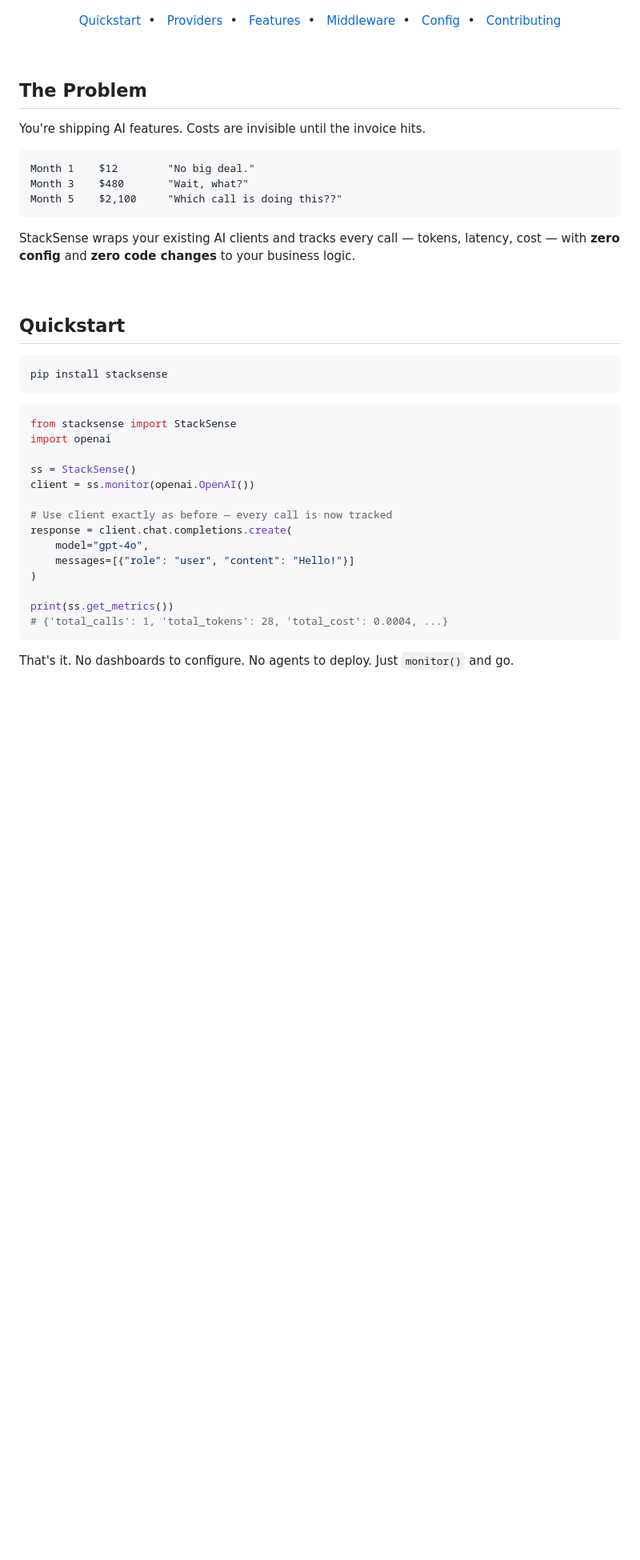
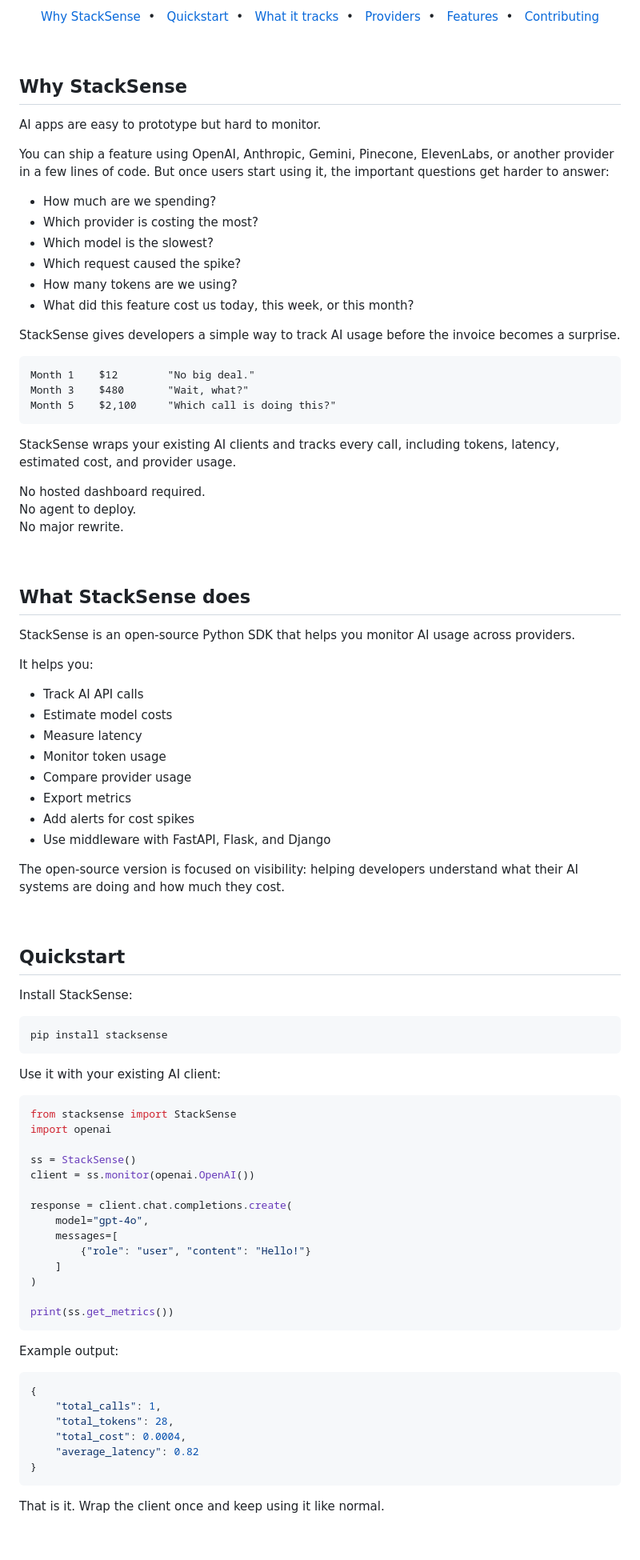
Before and after one commit to Abdulkvng/stacksense, a Markdown page: README.md, the part around one of its changes. Shown at 80% size. Drawn GitHub-style; blank space fills up the shorter version.

````diff
--- a/README.md
+++ b/README.md
@@ -19,35 +21,73 @@
 </p>
 
 <p align="center">
+  <a href="#why-stacksense">Why StackSense</a>&nbsp;&nbsp;&bull;&nbsp;&nbsp;
   <a href="#quickstart">Quickstart</a>&nbsp;&nbsp;&bull;&nbsp;&nbsp;
+  <a href="#what-it-tracks">What it tracks</a>&nbsp;&nbsp;&bull;&nbsp;&nbsp;
   <a href="#supported-providers">Providers</a>&nbsp;&nbsp;&bull;&nbsp;&nbsp;
   <a href="#features">Features</a>&nbsp;&nbsp;&bull;&nbsp;&nbsp;
-  <a href="#framework-middleware">Middleware</a>&nbsp;&nbsp;&bull;&nbsp;&nbsp;
-  <a href="#configuration">Config</a>&nbsp;&nbsp;&bull;&nbsp;&nbsp;
   <a href="#contributing">Contributing</a>
 </p>
 
 <br>
 
-## The Problem
+## Why StackSense
 
-You're shipping AI features. Costs are invisible until the invoice hits.
+AI apps are easy to prototype but hard to monitor.
 
-```
+You can ship a feature using OpenAI, Anthropic, Gemini, Pinecone, ElevenLabs, or another provider in a few lines of code. But once users start using it, the important questions get harder to answer:
+
+- How much are we spending?
+- Which provider is costing the most?
+- Which model is the slowest?
+- Which request caused the spike?
+- How many tokens are we using?
+- What did this feature cost us today, this week, or this month?
+
+StackSense gives developers a simple way to track AI usage before the invoice becomes a surprise.
+
+```text
 Month 1    $12        "No big deal."
 Month 3    $480       "Wait, what?"
-Month 5    $2,100     "Which call is doing this??"
+Month 5    $2,100     "Which call is doing this?"
 ```
 
-StackSense wraps your existing AI clients and tracks every call — tokens, latency, cost — with **zero config** and **zero code changes** to your business logic.
+StackSense wraps your existing AI clients and tracks every call, including tokens, latency, estimated cost, and provider usage.
+
+No hosted dashboard required.
+No agent to deploy.
+No major rewrite.
+
+<br>
+
+## What StackSense does
+
+StackSense is an open-source Python SDK that helps you monitor AI usage across providers.
+
+It helps you:
+
+- Track AI API calls
+- Estimate model costs
+- Measure latency
+- Monitor token usage
+- Compare provider usage
+- Export metrics
+- Add alerts for cost spikes
+- Use middleware with FastAPI, Flask, and Django
+
+The open-source version is focused on visibility: helping developers understand what their AI systems are doing and how much they cost.
 
 <br>
 
 ## Quickstart
 
+Install StackSense:
+
 ```bash
 pip install stacksense
 ```
+
+Use it with your existing AI client:
 
 ```python
 from stacksense import StackSense
@@ -56,17 +96,28 @@ import openai
 ss = StackSense()
 client = ss.monitor(openai.OpenAI())
 
-# Use client exactly as before — every call is now tracked
 response = client.chat.completions.create(
     model="gpt-4o",
-    messages=[{"role": "user", "content": "Hello!"}]
+    messages=[
+        {"role": "user", "content": "Hello!"}
+    ]
 )
 
 print(ss.get_metrics())
-# {'total_calls': 1, 'total_tokens': 28, 'total_cost': 0.0004, ...}
 ```
 
-That's it. No dashboards to configure. No agents to deploy. Just `monitor()` and go.
+Example output:
+
+```python
+{
+    "total_calls": 1,
+    "total_tokens": 28,
+    "total_cost": 0.0004,
+    "average_latency": 0.82
+}
+```
+
+That is it. Wrap the client once and keep using it like normal.
 
 <br>
 
````
Also changed, not shown: other parts of README.md (+143 -90 lines).
